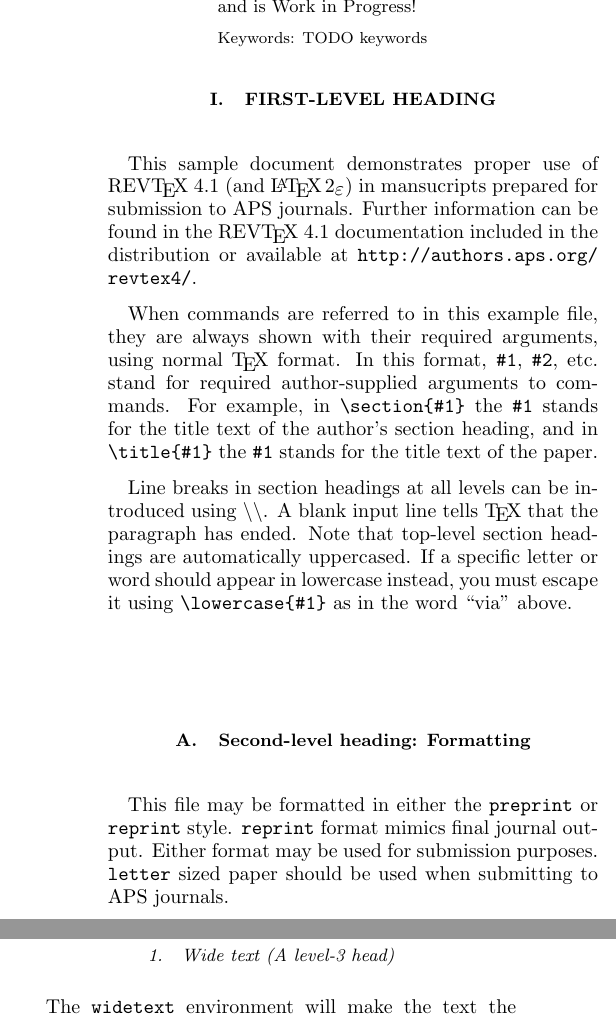
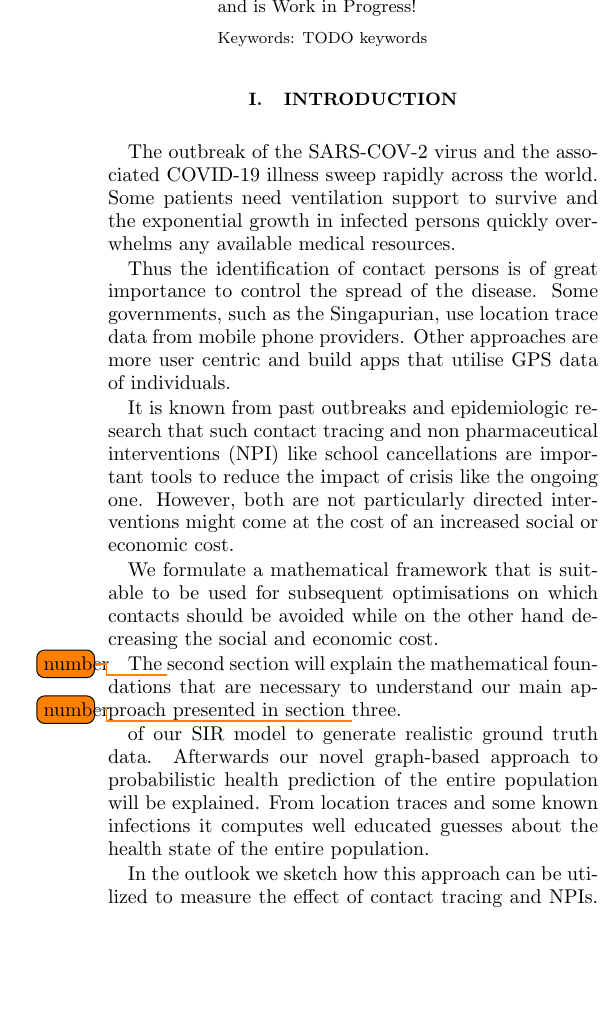
Before and after one commit to PellelNitram/corona_contact_tracing, a LaTeX paper (docs/main.tex, which reads docs/sections/0_introduction.tex): two parts of the columns of page 1 of 2 before the commit and part of one column of page 1 of 2 after it, the two joined at a grey line, cut so that both start at the same text, the shorter picture padded with empty space. Compiled offline with pdfLaTeX.

Commit message:
Add most recent latex document version.

```diff
--- a/docs/main.tex
+++ b/docs/main.tex
@@ -95,45 +82,11 @@
                               %display desired
 \maketitle
 
-%\tableofcontents
+\section{\label{sec:introcution}Introduction}
 
-\section{\label{sec:level1}First-level heading}
+\input{sections/0_introduction.tex}
 
-This sample document demonstrates proper use of REV\TeX~4.1 (and
-\LaTeXe) in mansucripts prepared for submission to APS
-journals. Further information can be found in the REV\TeX~4.1
-documentation included in the distribution or available at
-\url{http://authors.aps.org/revtex4/}.
-
-When commands are referred to in this example file, they are always
-shown with their required arguments, using normal \TeX{} format. In
-this format, \verb+#1+, \verb+#2+, etc. stand for required
-author-supplied arguments to commands. For example, in
-\verb+\section{#1}+ the \verb+#1+ stands for the title text of the
-author's section heading, and in \verb+\title{#1}+ the \verb+#1+
-stands for the title text of the paper.
-
-Line breaks in section headings at all levels can be introduced using
-\textbackslash\textbackslash. A blank input line tells \TeX\ that the
-paragraph has ended. Note that top-level section headings are
-automatically uppercased. If a specific letter or word should appear in
-lowercase instead, you must escape it using \verb+\lowercase{#1}+ as
-in the word ``via'' above.
-
-\subsection{\label{sec:level2}Second-level heading: Formatting}
-
-This file may be formatted in either the \texttt{preprint} or
-\texttt{reprint} style. \texttt{reprint} format mimics final journal output.
-Either format may be used for submission purposes. \texttt{letter} sized paper should
-be used when submitting to APS journals.
-
-\subsubsection{Wide text (A level-3 head)}
-The \texttt{widetext} environment will make the text the width of the
-full page, as on page~\pageref{eq:wideeq}. (Note the use the
-\verb+\pageref{#1}+ command to refer to the page number.)
-\paragraph{Note (Fourth-level head is run in)}
-The width-changing commands only take effect in two-column formatting.
-There is no effect if text is in a single column.
+\section{\label{sec:TODO}Graph-based framework}
 
 \subsection{\label{sec:citeref}Citations and References}
 A citation in text uses the command \verb+\cite{#1}+ or
--- /dev/null
+++ b/docs/sections/0_introduction.tex
@@ -0,0 +1,18 @@
+The outbreak of the SARS-COV-2 virus and the associated COVID-19 illness sweep rapidly across the world. Some patients need ventilation support to survive and the exponential growth in infected persons quickly overwhelms any available medical resources.
+
+Thus the identification of contact persons is of great importance to control the spread of the disease. Some governments, such as the Singapurian, use location trace data from mobile phone providers. Other approaches are more user centric and build apps that utilise GPS data of individuals.
+
+It is known from past outbreaks and epidemiologic research that such contact tracing and non pharmaceutical interventions (NPI) like school cancellations are important tools to reduce the impact of crisis like the ongoing one. However, both are not particularly directed interventions might come at the cost of an increased social or economic cost.
+
+We formulate a mathematical framework that is suitable to be used for subsequent optimisations on which contacts should be avoided while on the other hand decreasing the social and economic cost.
+
+The \todo{number}second section will explain the mathematical foundations that are necessary to understand our main approach presented in section \todo{number}three.
+
+
+of our SIR model to generate realistic ground truth data.
+Afterwards our novel graph-based approach to probabilistic health prediction of the entire population will be explained.
+From location traces and some known infections it computes well educated guesses about the health state of the entire population.
+
+In the outlook we sketch how this approach can be utilized to measure the effect of contact tracing and NPIs.
+Furthermore, we propose to use mathematical optimization to compute very targeted NPIs (e.g.\ only cancellation of large events) and optimal placement of limited tests (e.g.\ prioritize potential super spreaders).
+This controls the disease with minimal effects on daily life.
```
Also changed, not shown: docs/introduction.tex (deleted, +0 -22 lines), docs/main.tex (17 more changed lines).
